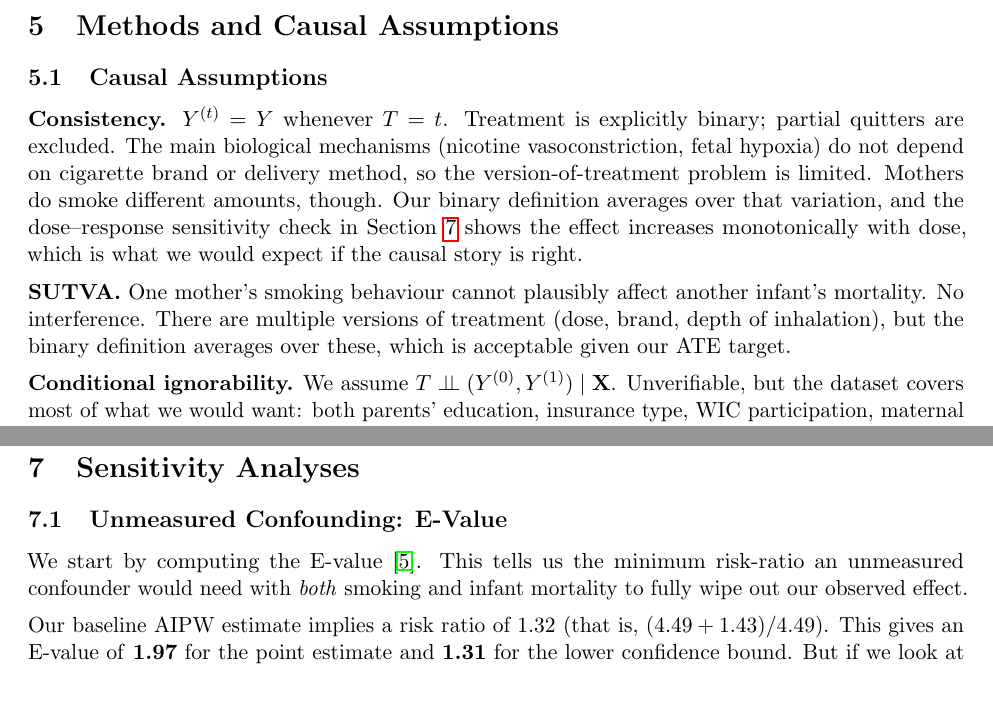
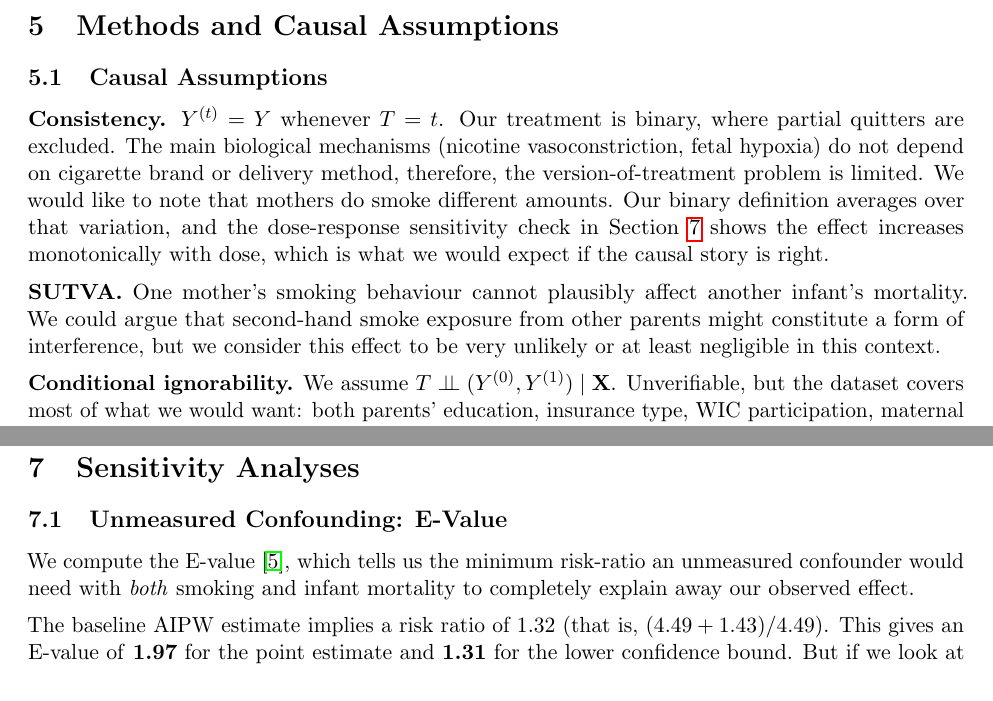
Before and after one commit to GilCaplan/Causal_Inference, a LaTeX document (report/report.tex): two parts of pages 3 and 7 of 14, joined at a grey line, cut so that both start at the same text. Compiled offline with pdfLaTeX.

Commit message:
Polish SUTVA and E-Value edits

```diff
--- a/report/report.tex
+++ b/report/report.tex
@@ -239,20 +239,19 @@ outcome, encoding the backdoor paths closed by conditioning on $\mathbf{X}$.}
 \subsection{Causal Assumptions}
 
 \textbf{Consistency.}
-$Y^{(t)} = Y$ whenever $T = t$. Treatment is explicitly binary; partial
+$Y^{(t)} = Y$ whenever $T = t$. Our treatment is binary, where partial
 quitters are excluded. The main biological mechanisms (nicotine vasoconstriction,
-fetal hypoxia) do not depend on cigarette brand or delivery method, so the
-version-of-treatment problem is limited. Mothers do smoke different amounts,
-though. Our binary definition averages over that variation, and the
-dose--response sensitivity check in Section~\ref{sec:sensitivity} shows the
+fetal hypoxia) do not depend on cigarette brand or delivery method, therefore, the
+version-of-treatment problem is limited. We would like to note that mothers do smoke different amounts. Our binary definition averages over that variation, and the
+dose-response sensitivity check in Section~\ref{sec:sensitivity} shows the
 effect increases monotonically with dose, which is what we would expect if
 the causal story is right.
 
 \textbf{SUTVA.}
 One mother's smoking behaviour cannot plausibly affect another infant's
-mortality. No interference. There are multiple versions of treatment
-(dose, brand, depth of inhalation), but the binary definition averages over
-these, which is acceptable given our ATE target.
+mortality. We could argue that second-hand smoke exposure from other
+parents might constitute a form of interference, but we consider this
+effect to be very unlikely or at least negligible in this context.
 
 \textbf{Conditional ignorability.}
 We assume $T \perp\!\!\!\perp (Y^{(0)}, Y^{(1)}) \mid \mathbf{X}$.
@@ -488,11 +487,11 @@ inference}.
 
 \subsection{Unmeasured Confounding: E-Value}
 
-We start by computing the E-value~\cite{vanderweele2017}. This tells us the
+We compute the E-value~\cite{vanderweele2017}, which tells us the
 minimum risk-ratio an unmeasured confounder would need with \emph{both} smoking
-and infant mortality to fully wipe out our observed effect.
+and infant mortality to completely explain away our observed effect.
 
-Our baseline AIPW estimate implies a risk ratio of $1.32$ (that is,
+The baseline AIPW estimate implies a risk ratio of $1.32$ (that is,
 $(4.49 + 1.43)/4.49$). This gives an E-value of \textbf{1.97} for the point
 estimate and \textbf{1.31} for the lower confidence bound. But if we look at our
 preferred trimmed estimates, the implied risk ratios are much higher (1.75 and 1.52).
```
Also changed, not shown: chatgpt_usage.txt (+1 -1 lines), report/report.pdf.
